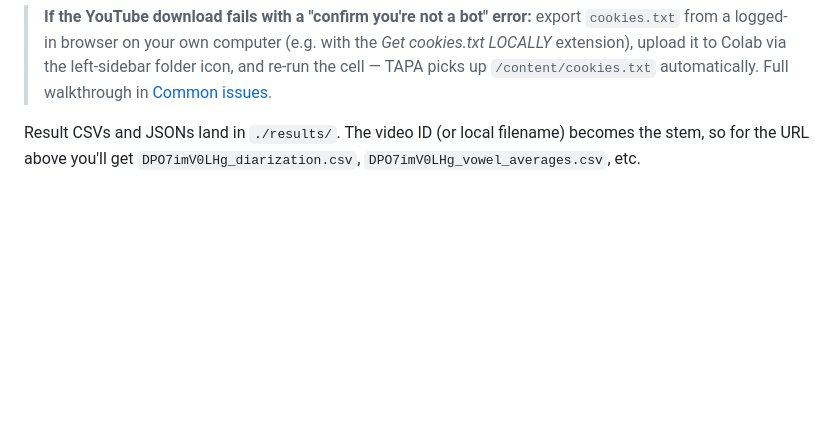
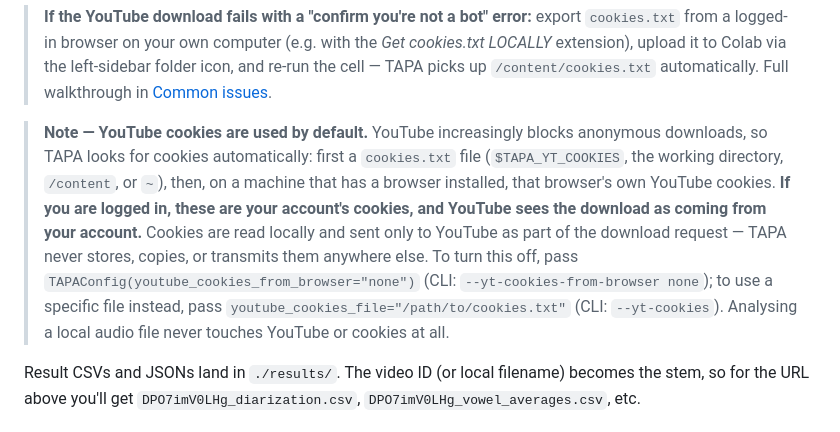
Before and after one commit to sarmadchandio/tapa, a Markdown page: README.md, the part around the change. GitHub-like rendering; blank space fills up the shorter version.

Commit message:
Disclose in the README that YouTube cookies are used by default
States plainly that a logged-in browser's cookies mean the download is
attributed to the user's account, that cookies are only sent to YouTube,
and how to disable the behaviour or point at a specific cookies file.

```diff
--- a/README.md
+++ b/README.md
@@ -166,6 +166,20 @@ results = pipeline.run("/content/my_recording.mp3")
 > left-sidebar folder icon, and re-run the cell — TAPA picks up
 > `/content/cookies.txt` automatically. Full walkthrough in
 > [Common issues](#common-issues).
+
+> **Note — YouTube cookies are used by default.** YouTube increasingly
+> blocks anonymous downloads, so TAPA looks for cookies automatically: first
+> a `cookies.txt` file (`$TAPA_YT_COOKIES`, the working directory,
+> `/content`, or `~`), then, on a machine that has a browser installed, that
+> browser's own YouTube cookies. **If you are logged in, these are your
+> account's cookies, and YouTube sees the download as coming from your
+> account.** Cookies are read locally and sent only to YouTube as part of
+> the download request — TAPA never stores, copies, or transmits them
+> anywhere else. To turn this off, pass
+> `TAPAConfig(youtube_cookies_from_browser="none")` (CLI:
+> `--yt-cookies-from-browser none`); to use a specific file instead, pass
+> `youtube_cookies_file="/path/to/cookies.txt"` (CLI: `--yt-cookies`).
+> Analysing a local audio file never touches YouTube or cookies at all.
 
 Result CSVs and JSONs land in `./results/`. The video ID (or local
 filename) becomes the stem, so for the URL above you'll get
```
